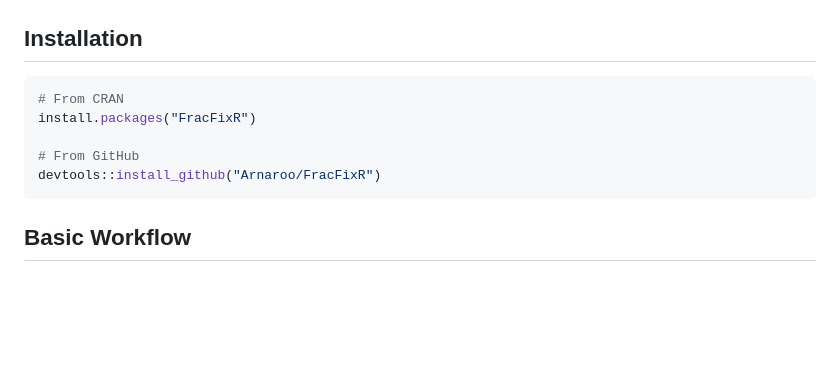
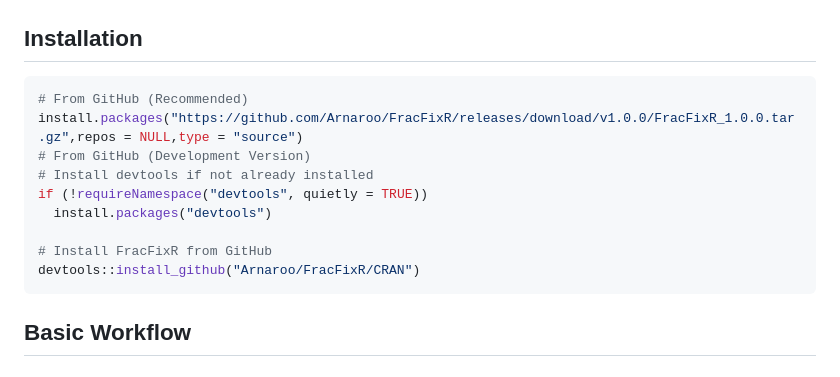
Before and after one commit to Arnaroo/FracFixR, a Markdown page: QUICK_REFERENCE.md, the part around the change. Drawn GitHub-style; blank space fills up the shorter version.

````diff
--- a/QUICK_REFERENCE.md
+++ b/QUICK_REFERENCE.md
@@ -2,11 +2,15 @@
 
 ## Installation
 ```r
-# From CRAN
-install.packages("FracFixR")
+# From GitHub (Recommended)
+install.packages("https://github.com/Arnaroo/FracFixR/releases/download/v1.0.0/FracFixR_1.0.0.tar.gz",repos = NULL,type = "source")
+# From GitHub (Development Version)
+# Install devtools if not already installed
+if (!requireNamespace("devtools", quietly = TRUE))
+  install.packages("devtools")
 
-# From GitHub
-devtools::install_github("Arnaroo/FracFixR")
+# Install FracFixR from GitHub
+devtools::install_github("Arnaroo/FracFixR/CRAN")
 ```
 
 ## Basic Workflow
````
